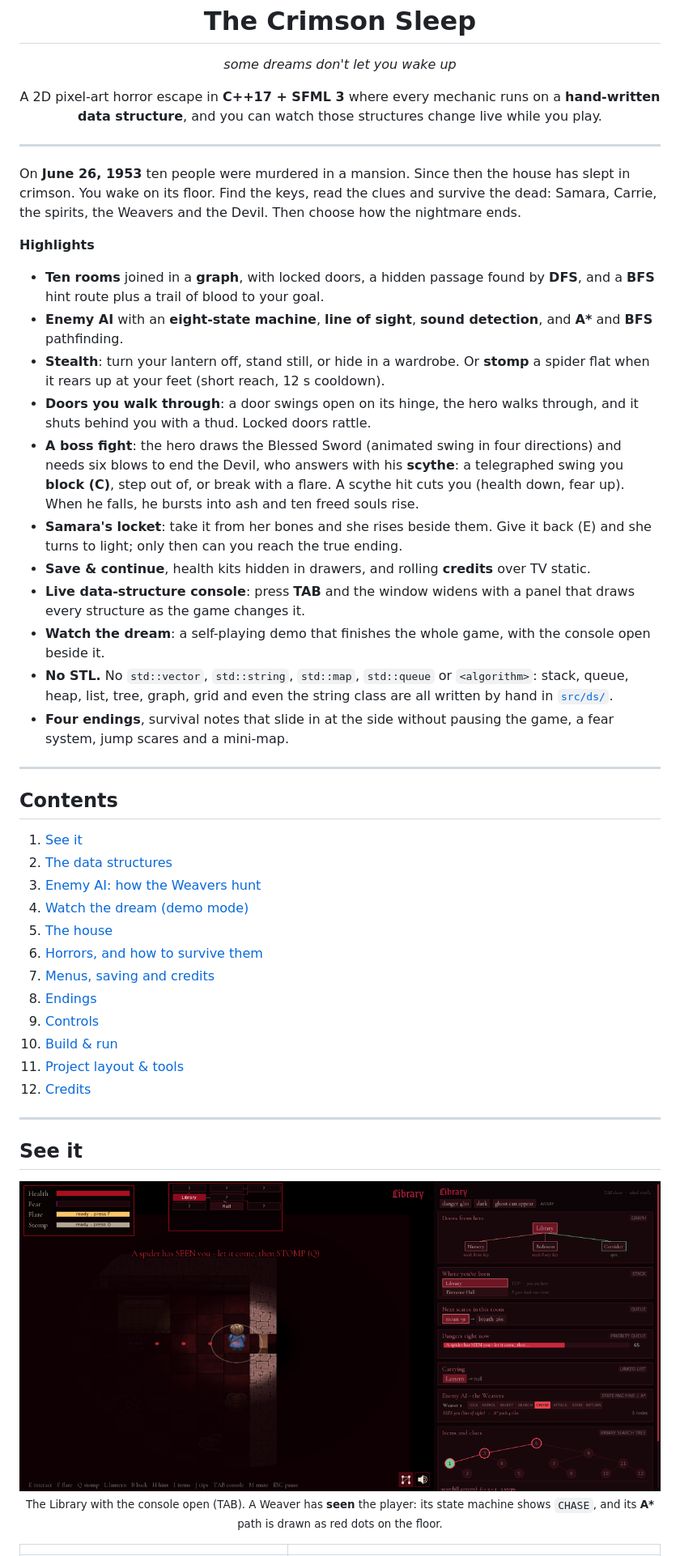
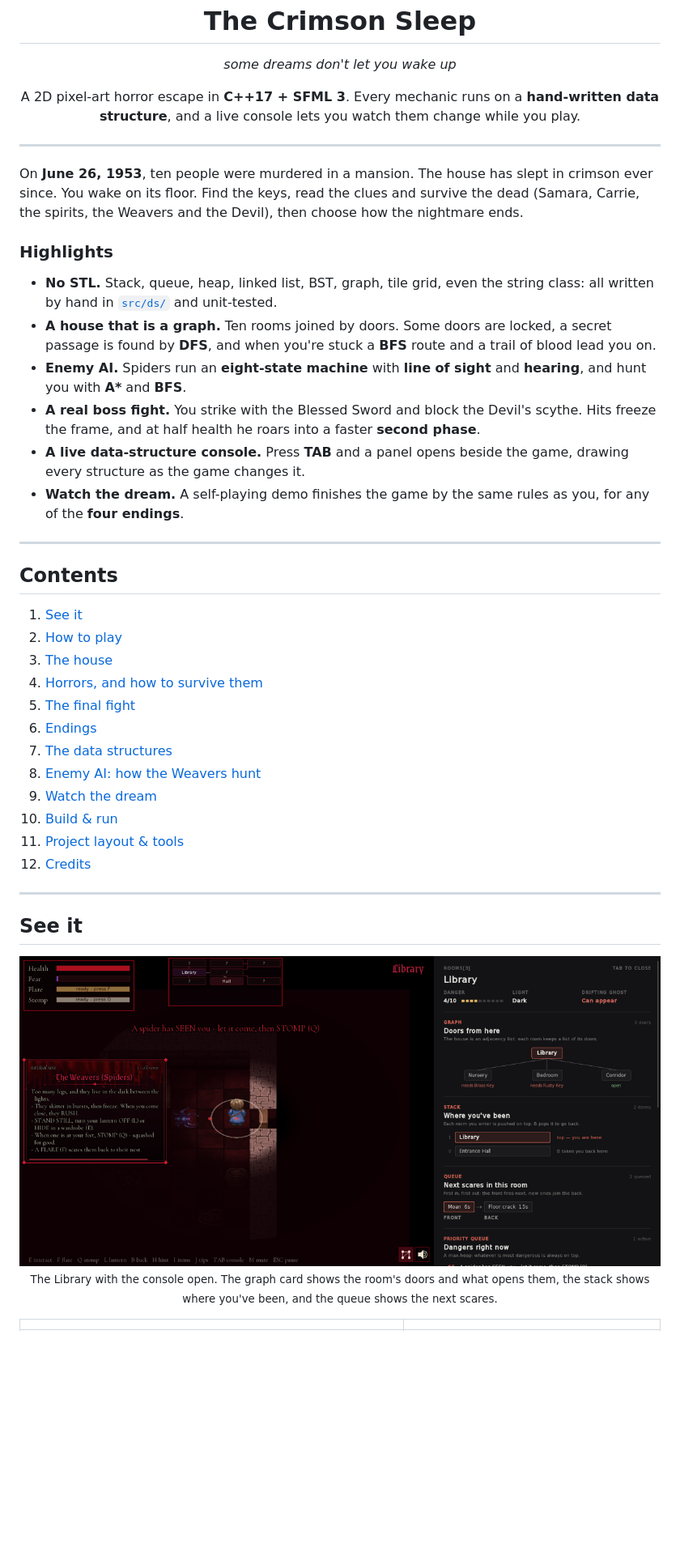
Before and after one commit to nishik2811-cell/THE-CRIMSON-SLEEP, a Markdown page: README.md, the part around one of its changes. Shown at 81% size. Drawn GitHub-style; pictures changed too: docs/images/console_ai.png; blank space fills up the shorter version.

```diff
--- a/README.md
+++ b/README.md
@@ -7,42 +7,38 @@
 <p align="center"><i>some dreams don't let you wake up</i></p>
 
 <p align="center">
-A 2D pixel-art horror escape in <b>C++17 + SFML 3</b> where every mechanic runs on a
-<b>hand-written data structure</b>, and you can watch those structures change live while you play.
+A 2D pixel-art horror escape in <b>C++17 + SFML 3</b>. Every mechanic runs on a
+<b>hand-written data structure</b>, and a live console lets you watch them change while you play.
 </p>
 
 ---
 
-On **June 26, 1953** ten people were murdered in a mansion. Since then the house has slept in crimson.
-You wake on its floor. Find the keys, read the clues and survive the dead: Samara, Carrie, the
-spirits, the Weavers and the Devil. Then choose how the nightmare ends.
+On **June 26, 1953**, ten people were murdered in a mansion. The house has slept in crimson ever since.
+You wake on its floor. Find the keys, read the clues and survive the dead (Samara, Carrie, the
+spirits, the Weavers and the Devil), then choose how the nightmare ends.
 
-**Highlights**
+### Highlights
 
-- **Ten rooms** joined in a **graph**, with locked doors, a hidden passage found by **DFS**, and a **BFS** hint route plus a trail of blood to your goal.
-- **Enemy AI** with an **eight-state machine**, **line of sight**, **sound detection**, and **A\*** and **BFS** pathfinding.
-- **Stealth**: turn your lantern off, stand still, or hide in a wardrobe. Or **stomp** a spider flat when it rears up at your feet (short reach, 12 s cooldown).
-- **Doors you walk through**: a door swings open on its hinge, the hero walks through, and it shuts behind you with a thud. Locked doors rattle.
-- **A boss fight**: the hero draws the Blessed Sword (animated swing in four directions) and needs six blows to end the Devil, who answers with his **scythe**: a telegraphed swing you **block (C)**, step out of, or break with a flare. A scythe hit cuts you (health down, fear up). When he falls, he bursts into ash and ten freed souls rise.
-- **Samara's locket**: take it from her bones and she rises beside them. Give it back (E) and she turns to light; only then can you reach the true ending.
-- **Save & continue**, health kits hidden in drawers, and rolling **credits** over TV static.
-- **Live data-structure console**: press **TAB** and the window widens with a panel that draws every structure as the game changes it.
-- **Watch the dream**: a self-playing demo that finishes the whole game, with the console open beside it.
-- **No STL.** No `std::vector`, `std::string`, `std::map`, `std::queue` or `<algorithm>`: stack, queue, heap, list, tree, graph, grid and even the string class are all written by hand in [`src/ds/`](src/ds).
-- **Four endings**, survival notes that slide in at the side without pausing the game, a fear system, jump scares and a mini-map.
+- **No STL.** Stack, queue, heap, linked list, BST, graph, tile grid, even the string class: all written by hand in [`src/ds/`](src/ds) and unit-tested.
+- **A house that is a graph.** Ten rooms joined by doors. Some doors are locked, a secret passage is found by **DFS**, and when you're stuck a **BFS** route and a trail of blood lead you on.
+- **Enemy AI.** Spiders run an **eight-state machine** with **line of sight** and **hearing**, and hunt you with **A\*** and **BFS**.
+- **A real boss fight.** You strike with the Blessed Sword and block the Devil's scythe. Hits freeze the frame, and at half health he roars into a faster **second phase**.
+- **A live data-structure console.** Press **TAB** and a panel opens beside the game, drawing every structure as the game changes it.
+- **Watch the dream.** A self-playing demo finishes the game by the same rules as you, for any of the **four endings**.
 
 ---
 
 ## Contents
+
 1. [See it](#see-it)
-2. [The data structures](#the-data-structures)
-3. [Enemy AI: how the Weavers hunt](#enemy-ai-how-the-weavers-hunt)
-4. [Watch the dream (demo mode)](#watch-the-dream-demo-mode)
-5. [The house](#the-house)
-6. [Horrors, and how to survive them](#horrors-and-how-to-survive-them)
-7. [Menus, saving and credits](#menus-saving-and-credits)
-8. [Endings](#endings)
-9. [Controls](#controls)
+2. [How to play](#how-to-play)
+3. [The house](#the-house)
+4. [Horrors, and how to survive them](#horrors-and-how-to-survive-them)
+5. [The final fight](#the-final-fight)
+6. [Endings](#endings)
+7. [The data structures](#the-data-structures)
+8. [Enemy AI: how the Weavers hunt](#enemy-ai-how-the-weavers-hunt)
+9. [Watch the dream](#watch-the-dream)
 10. [Build & run](#build--run)
 11. [Project layout & tools](#project-layout--tools)
 12. [Credits](#credits)
@@ -53,7 +49,7 @@ spirits, the Weavers and the Devil. Then choose how the nightmare ends.
 
 <p align="center">
   <img src="docs/images/console_ai.png" alt="Gameplay with the live data-structure console open" width="900"><br>
-  <sub>The Library with the console open (TAB). A Weaver has <b>seen</b> the player: its state machine shows <code>CHASE</code>, and its <b>A*</b> path is drawn as red dots on the floor.</sub>
+  <sub>The Library with the console open. The graph card shows the room's doors and what opens them, the stack shows where you've been, and the queue shows the next scares.</sub>
 </p>
 
 | | |
```
Also changed, not shown: other parts of README.md (+239 -259 lines), docs/images/card_ai.png, docs/images/card_bst.png, docs/images/console.png, docs/images/crypt.png, docs/images/demo.png, 3 other files.
